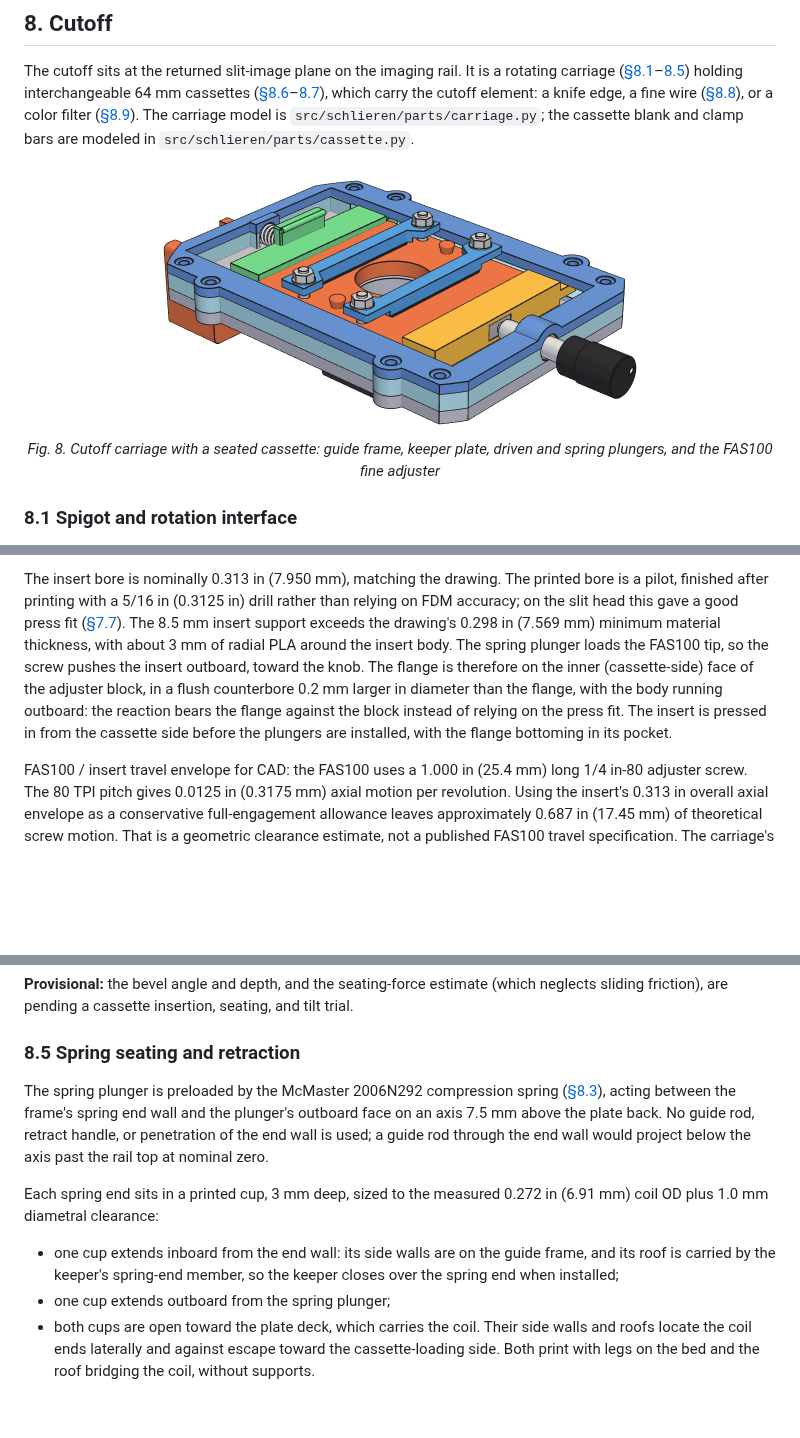
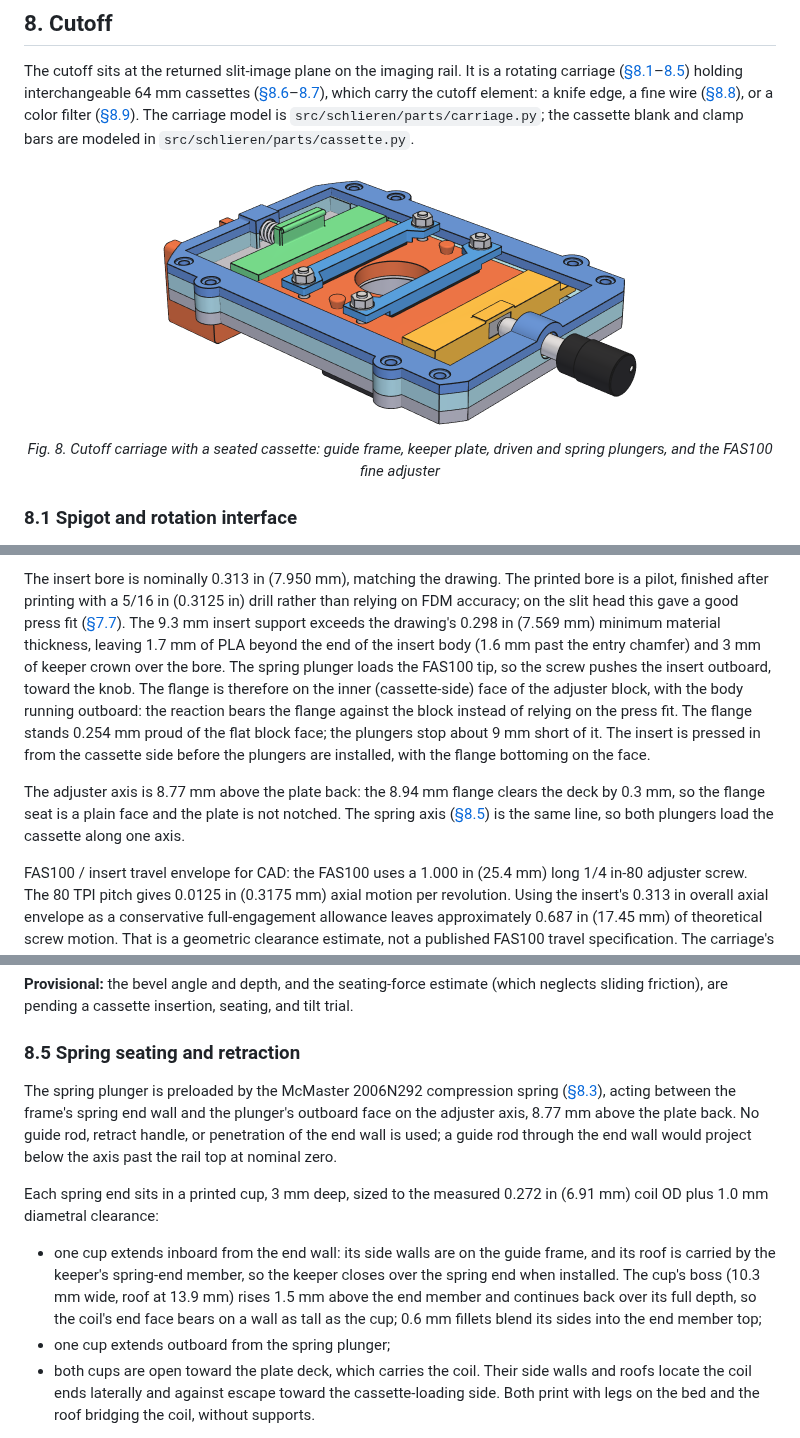
Before and after one commit to fritzm/schlieren, a Markdown page: docs/design/08-cutoff.md, 3 parts joined by grey strips. Drawn GitHub-style; pictures changed too: docs/design/figures/cutoff.png; blank space fills up the shorter version.

```diff
--- a/docs/design/08-cutoff.md
+++ b/docs/design/08-cutoff.md
@@ -87,13 +87,18 @@ under-flange/body length 0.298 in (7.569 mm); flange outside diameter 0.352 in (
 
 The insert bore is nominally 0.313 in (7.950 mm), matching the drawing. The printed bore is a pilot, finished
 after printing with a 5/16 in (0.3125 in) drill rather than relying on FDM accuracy; on the slit head this
-gave a good press fit ([§7.7](07-source-slit.md#77-fabrication-and-fit)). The 8.5 mm insert support exceeds
-the drawing's 0.298 in (7.569 mm) minimum material thickness, with about 3 mm of radial PLA around the insert
-body. The spring plunger loads the FAS100 tip, so the screw pushes the insert outboard, toward the knob. The
-flange is therefore on the inner (cassette-side) face of the adjuster block, in a flush counterbore 0.2 mm
-larger in diameter than the flange, with the body running outboard: the reaction bears the flange against the
-block instead of relying on the press fit. The insert is pressed in from the cassette side before the plungers
-are installed, with the flange bottoming in its pocket.
+gave a good press fit ([§7.7](07-source-slit.md#77-fabrication-and-fit)). The 9.3 mm insert support exceeds
+the drawing's 0.298 in (7.569 mm) minimum material thickness, leaving 1.7 mm of PLA beyond the end of the
+insert body (1.6 mm past the entry chamfer) and 3 mm of keeper crown over the bore. The spring plunger loads
+the FAS100 tip, so the screw pushes the insert outboard, toward the knob. The flange is therefore on the inner
+(cassette-side) face of the adjuster block, with the body running outboard: the reaction bears the flange
+against the block instead of relying on the press fit. The flange stands 0.254 mm proud of the flat block
+face; the plungers stop about 9 mm short of it. The insert is pressed in from the cassette side before the
+plungers are installed, with the flange bottoming on the face.
+
+The adjuster axis is 8.77 mm above the plate back: the 8.94 mm flange clears the deck by 0.3 mm, so the flange
+seat is a plain face and the plate is not notched. The spring axis ([§8.5](#85-spring-seating-and-retraction))
+is the same line, so both plungers load the cassette along one axis.
 
 FAS100 / insert travel envelope for CAD: the FAS100 uses a 1.000 in (25.4 mm) long 1/4 in-80 adjuster screw.
 The 80 TPI pitch gives 0.0125 in (0.3175 mm) axial motion per revolution. Using the insert's 0.313 in overall
@@ -213,15 +227,18 @@ are pending a cassette insertion, seating, and tilt trial.
 ### 8.5 Spring seating and retraction
 
 The spring plunger is preloaded by the McMaster 2006N292 compression spring ([§8.3](#83-fine-adjustment)),
-acting between the frame's spring end wall and the plunger's outboard face on an axis 7.5 mm above the plate
-back. No guide rod, retract handle, or penetration of the end wall is used; a guide rod through the end wall
+acting between the frame's spring end wall and the plunger's outboard face on the adjuster axis, 8.77 mm above
+the plate back. No guide rod, retract handle, or penetration of the end wall is used; a guide rod through the end wall
 would project below the axis past the rail top at nominal zero.
 
 Each spring end sits in a printed cup, 3 mm deep, sized to the measured 0.272 in (6.91 mm) coil OD plus 1.0
 mm diametral clearance:
 
 - one cup extends inboard from the end wall: its side walls are on the guide frame, and its roof is carried
-  by the keeper's spring-end member, so the keeper closes over the spring end when installed;
+  by the keeper's spring-end member, so the keeper closes over the spring end when installed. The cup's boss
+  (10.3 mm wide, roof at 13.9 mm) rises 1.5 mm above the end member and continues back over its full depth,
+  so the coil's end face bears on a wall as tall as the cup; 0.6 mm fillets blend its sides into the end
+  member top;
 - one cup extends outboard from the spring plunger;
 - both cups are open toward the plate deck, which carries the coil. Their side walls and roofs locate the
   coil ends laterally and against escape toward the cassette-loading side. Both print with legs on the bed
```
Also changed, not shown: other parts of docs/design/08-cutoff.md (+11 -1 lines), docs/design/11-open-work.md (+1 -1 lines), 7 other files.
